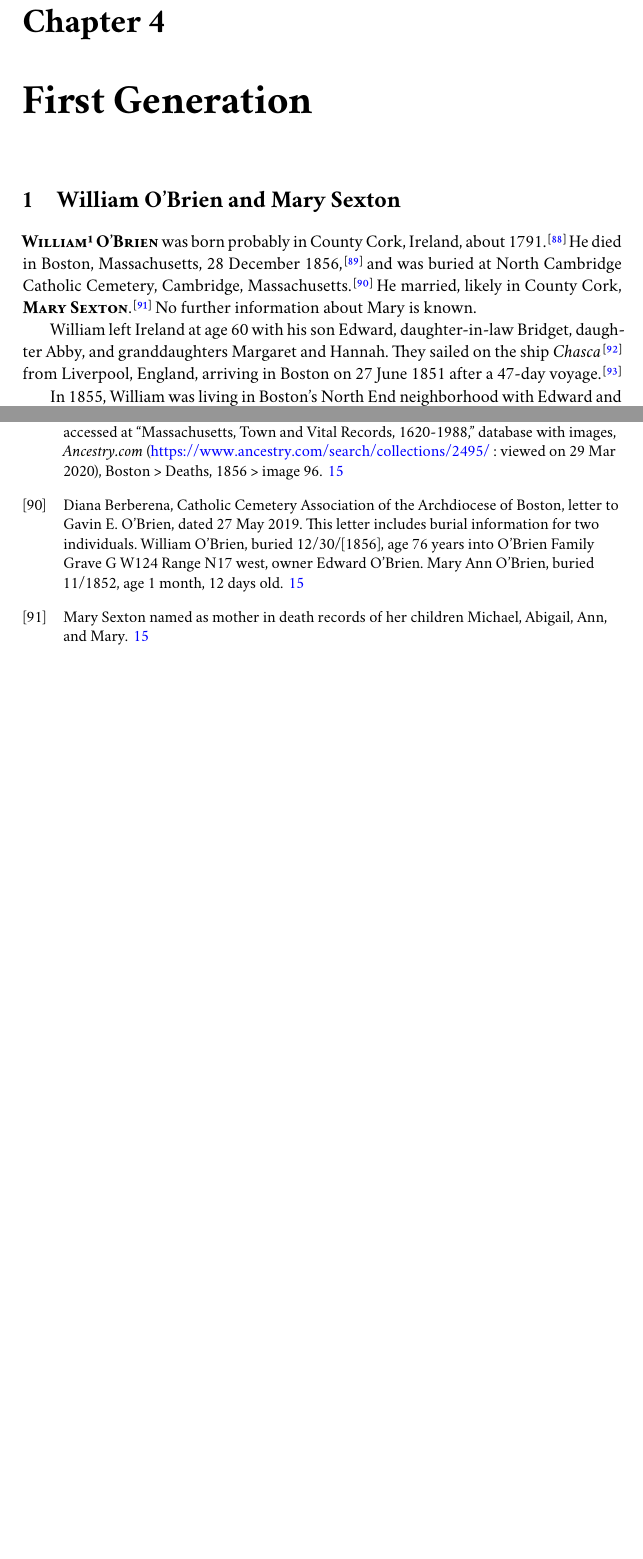
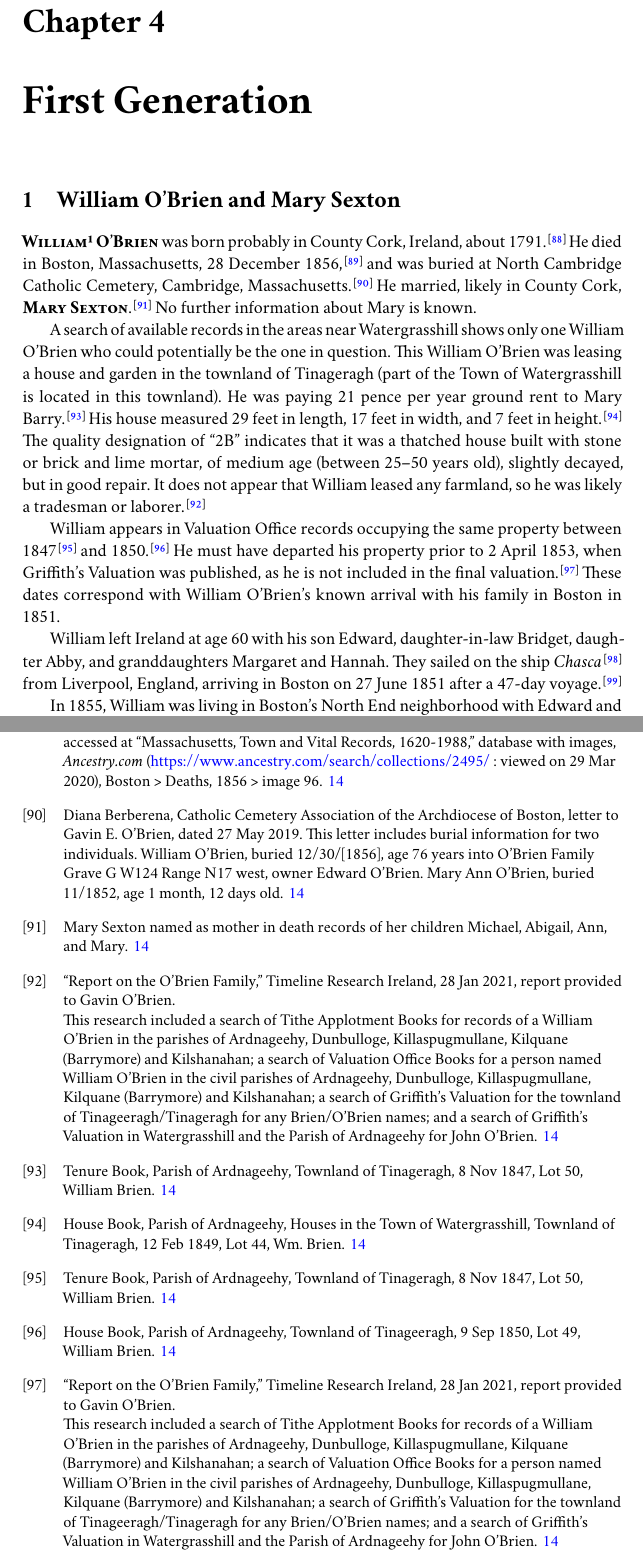
Before and after one commit to GavinOB/OBrien_Book, a LaTeX thesis (main.tex, which reads Chapter03/William1OBrien.tex, bibliography.tex): two parts of pages 23 and 64 of 145 before the commit and two parts of pages 22 and 64 of 146 after it, joined at a grey line, cut so that both start at the same text, the shorter picture padded with empty space. Compiled offline with XeLaTeX; a missing font is replaced by an installed copy or a similar font.

Commit message:
remove DNA chart; add details from Ireland research report

```diff
--- a/Chapter03/William1OBrien.tex
+++ b/Chapter03/William1OBrien.tex
@@ -1,6 +1,10 @@
 \section{William O'Brien and Mary Sexton}\label{per:William1OBrien}
 
 \MainPerson{William\textsuperscript{1} O'Brien}\index{O'Brien!William\textsuperscript{1}|bb} was born probably in County Cork, Ireland,\index{Ireland!County Cork} about 1791.\cite{Census1855William:1} He died in Boston, Massachusetts,\index{Massachusetts!Boston} 28 December 1856,\cite{William1OBrienDeath:1} and was buried at North Cambridge Catholic Cemetery,\index{North Cambridge Catholic Cemetery} Cambridge, Massachusetts.\index{Massachusetts!Cambridge}\cite{DianaBerberenaLetter1:1} He married, likely in County Cork,\index{Ireland!County Cork} \MainPerson{Mary Sexton}.\index{Sexton!Mary\textsuperscript{1}}\index{O'Brien!Mary\textsuperscript{1} (Sexton)}\cite{MarySexton} No further information about Mary\index{Sexton!Mary\textsuperscript{1}}\index{O'Brien!Mary\textsuperscript{1} (Sexton)} is known.
+
+A search of available records in the areas near Watergrasshill shows only one William O'Brien who could potentially be the one in question. This William O'Brien was leasing a house and garden in the townland of Tinageragh (part of the Town of Watergrasshill is located in this townland). He was paying 21 pence per year ground rent to Mary Barry.\cite{TenureBook1847:1} His house measured 29 feet in length, 17 feet in width, and 7 feet in height.\cite{HouseBook1849} The quality designation of ``2B'' indicates that it was a thatched house built with stone or brick and lime mortar, of medium age (between 25--50 years old), slightly decayed, but in good repair. It does not appear that William leased any farmland, so he was likely a tradesman or laborer.\cite{WilliamOBrienSearch:1}
+
+William appears in Valuation Office records occupying the same property between 1847\cite{TenureBook1847:2} and 1850.\cite{HouseBook1850} He must have departed his property prior to 2 April 1853, when Griffith's Valuation was published, as he is not included in the final valuation.\cite{WilliamOBrienSearch:2} These dates correspond with William O'Brien's known arrival with his family in Boston in 1851.
 
 William\index{O'Brien!William\textsuperscript{1}|bb} left Ireland\index{Ireland} at age 60 with his son Edward,\index{O'Brien!Edward/Edmund\textsuperscript{2}} daughter-in-law Bridget,\index{Linehan/Linnehan!Bridget}\index{O'Brien!Bridget (Linnehan)} daughter Abby,\index{O'Brien!Abigail\textsuperscript{2}}\index{Dooley!Abigail\textsuperscript{2} (O'Brien)} and granddaughters Margaret\index{Dooley!Margaret\textsuperscript{3}}\index{Fernald!Margaret\textsuperscript{3} (Dooley) (Simonds)}\index{Simonds!Margaret\textsuperscript{3} (Dooley)} and Hannah.\index{Dooley!Hannah/Hanora\textsuperscript{3}}\index{Cooney!Hannah/Hanora\textsuperscript{3} (Dooley)} They sailed on the ship \textit{Chasca}\cite{Chascay2:2}\index{Chasca (ship)} from Liverpool, England,\index{England!Liverpool} arriving in Boston\index{Massachusetts!Boston} on 27 June 1851 after a 47-day voyage.\cite{Chascay:5}
 
--- a/bibliography.tex
+++ b/bibliography.tex
@@ -324,6 +324,26 @@ Diana Berberena, Catholic Cemetery Association of the Archdiocese of Boston, let
 \bibitem{MarySexton}
 Mary Sexton named as mother in death records of her children Michael, Abigail, Ann, and Mary.
 
+\bibitem{WilliamOBrienSearch:1}
+``Report on the O'Brien Family,'' Timeline Research Ireland, 28 Jan 2021, report provided to Gavin O'Brien.\\
+This research included a search of Tithe Applotment Books for records of a William O'Brien in the parishes of Ardnageehy, Dunbulloge, Killaspugmullane, Kilquane (Barrymore) and Kilshanahan; a search of Valuation Office Books for a person named William O'Brien in the civil parishes of Ardnageehy, Dunbulloge, Killaspugmullane, Kilquane (Barrymore) and Kilshanahan; a search of Griffith's Valuation for the townland of Tinageeragh/Tinageragh for any Brien/O'Brien names; and a search of Griffith's Valuation in Watergrasshill and the Parish of Ardnageehy for John O'Brien.
+
+\bibitem{TenureBook1847:1}
+Tenure Book, Parish of Ardnageehy, Townland of Tinageragh, 8 Nov 1847, Lot 50, William Brien.
+
+\bibitem{HouseBook1849}
+House Book, Parish of Ardnageehy, Houses in the Town of Watergrasshill, Townland of Tinageragh, 12 Feb 1849, Lot 44, Wm. Brien.
+
+\bibitem{TenureBook1847:2}
+Tenure Book, Parish of Ardnageehy, Townland of Tinageragh, 8 Nov 1847, Lot 50, William Brien.
+
+\bibitem{HouseBook1850}
+House Book, Parish of Ardnageehy, Townland of Tinageeragh, 9 Sep 1850, Lot 49, William Brien.
+
+\bibitem{WilliamOBrienSearch:2}
+``Report on the O'Brien Family,'' Timeline Research Ireland, 28 Jan 2021, report provided to Gavin O'Brien.\\
+This research included a search of Tithe Applotment Books for records of a William O'Brien in the parishes of Ardnageehy, Dunbulloge, Killaspugmullane, Kilquane (Barrymore) and Kilshanahan; a search of Valuation Office Books for a person named William O'Brien in the civil parishes of Ardnageehy, Dunbulloge, Killaspugmullane, Kilquane (Barrymore) and Kilshanahan; a search of Griffith's Valuation for the townland of Tinageeragh/Tinageragh for any Brien/O'Brien names; and a search of Griffith's Valuation in Watergrasshill and the Parish of Ardnageehy for John O'Brien.
+
 \bibitem{Chascay2:2}
 Advertisement for the ship Chasca, \textit{Gore's Liverpool General Advertiser}, 1 May 1851, p.\ 2; accessed at the British newspaper collection, database with images, Findmypast (\url{https://search.findmypast.com/search/british-newspapers} : viewed on 11 Nov 2020).\\
 The ship \textit{Chasca} departed Liverpool, England, on 11 May 1851 bound for Boston.
```
Also changed, not shown: Chapter01/Name_and_Lineage.tex (+5 -5 lines), Chapter01/O'Briens_in_Ireland.tex (+3 -1 lines), bibliography.tex (1 more changed lines).
